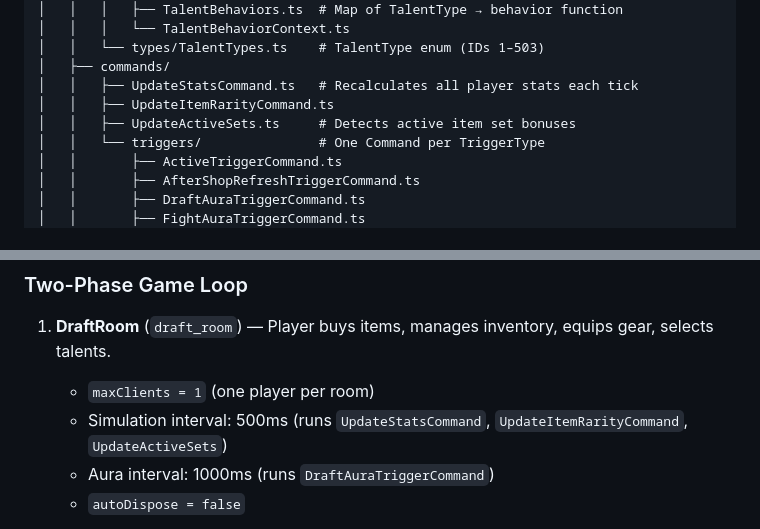
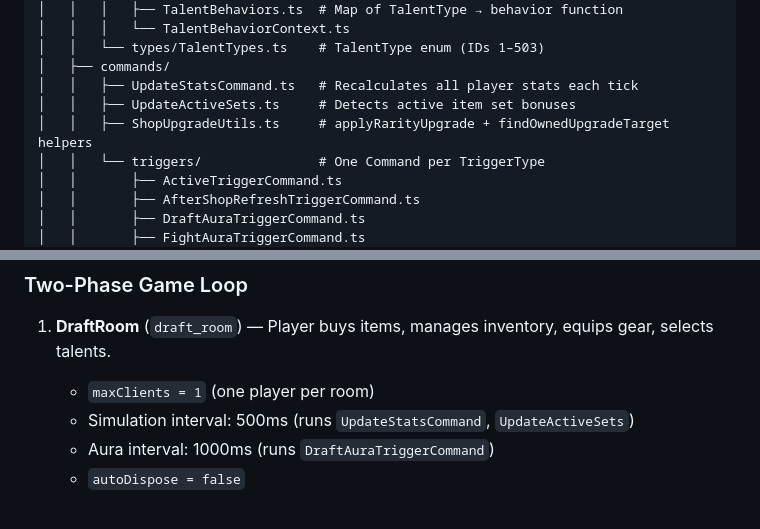
Before and after one commit to arongida/chungus-battles-backend, a Markdown page: CLAUDE.md, 2 parts joined by grey strips. GitHub-like rendering.

Commit message:
docs: update CLAUDE.md for shop upgrade preview feature
Remove UpdateItemRarityCommand references, add ShopUpgradeUtils entry.

Co-Authored-By: Claude Sonnet 4.6 <noreply@anthropic.com>

```diff
--- a/CLAUDE.md
+++ b/CLAUDE.md
@@ -47,8 +47,8 @@ chungus-battles-backend/
 │   │   └── types/TalentTypes.ts    # TalentType enum (IDs 1–503)
 │   ├── commands/
 │   │   ├── UpdateStatsCommand.ts   # Recalculates all player stats each tick
-│   │   ├── UpdateItemRarityCommand.ts
 │   │   ├── UpdateActiveSets.ts     # Detects active item set bonuses
+│   │   ├── ShopUpgradeUtils.ts     # applyRarityUpgrade + findOwnedUpgradeTarget helpers
 │   │   └── triggers/               # One Command per TriggerType
 │   │       ├── ActiveTriggerCommand.ts
 │   │       ├── AfterShopRefreshTriggerCommand.ts
@@ -116,7 +116,7 @@ The server listens on port `2567` by default (or the `PORT` env var).
 
 1. **DraftRoom** (`draft_room`) — Player buys items, manages inventory, equips gear, selects talents.
    - `maxClients = 1` (one player per room)
-   - Simulation interval: 500ms (runs `UpdateStatsCommand`, `UpdateItemRarityCommand`, `UpdateActiveSets`)
+   - Simulation interval: 500ms (runs `UpdateStatsCommand`, `UpdateActiveSets`)
    - Aura interval: 1000ms (runs `DraftAuraTriggerCommand`)
    - `autoDispose = false`
 
```
